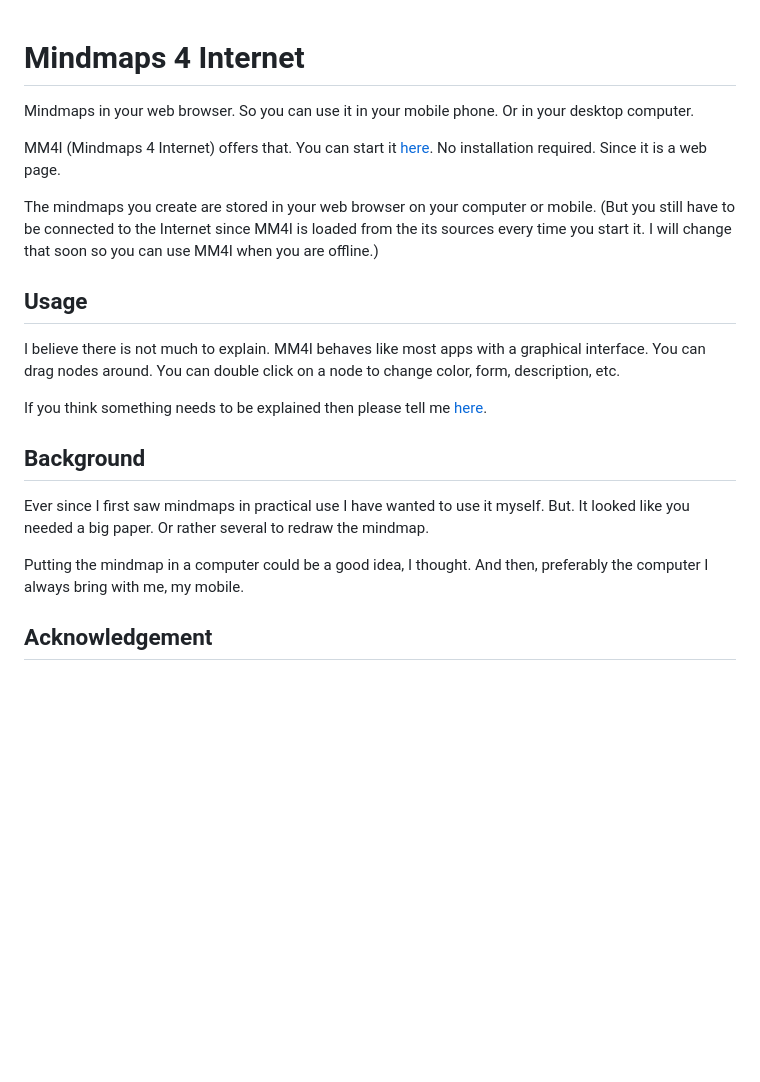
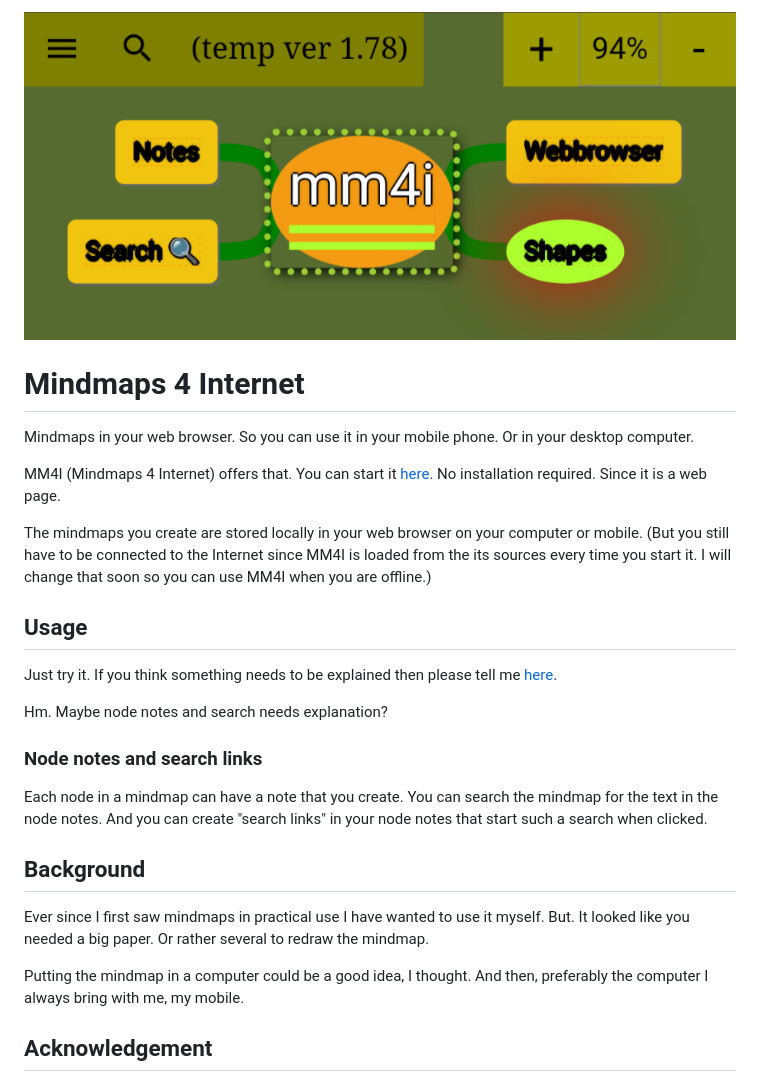
Before and after one commit to lborgman/mm4i, a Markdown page: README.md, the part around the change. Rendered like a GitHub page; pictures changed too: img/mm4i.png (added); blank space fills up the shorter version.

```diff
--- a/README.md
+++ b/README.md
@@ -1,34 +1,26 @@
+![my image](./img/mm4i.png)
+
 # Mindmaps 4 Internet
 
 Mindmaps in your web browser. So you can use it in your mobile phone. Or in your desktop computer.
 
-MM4I (Mindmaps 4 Internet) offers that.
-You can start it [here](https://lborgman.github.io/mm4i/mm4i.html).
-No installation required. Since it is a web page.
+MM4I (Mindmaps 4 Internet) offers that.  You can start it [here](https://lborgman.github.io/mm4i/mm4i.html).  No installation required. Since it is a web page.
 
-The mindmaps you create are stored in your web browser on your computer or mobile.
-(But you still have to be connected to the Internet since MM4I is loaded from the its
-sources every time you start it.
-I will change that soon so you can use MM4I when you are offline.)
+The mindmaps you create are stored locally in your web browser on your computer or mobile.  (But you still have to be connected to the Internet since MM4I is loaded from the its sources every time you start it.  I will change that soon so you can use MM4I when you are offline.)
 
 
 ## Usage
-I believe there is not much to explain.
-MM4I behaves like most apps with a graphical interface.
-You can drag nodes around.
-You can double click on a node to change color, form, description, etc.
+Just try it. If you think something needs to be explained then please tell me [here](https://github.com/lborgman/mm4i/issues).
 
-If you think something needs to be explained then please tell me
-[here](https://github.com/lborgman/mm4i/issues).
+Hm. Maybe node notes and search needs explanation?
 
+### Node notes and search links
+Each node in a mindmap can have a note that you create.  You can search the mindmap for the text in the node notes.  And you can create "search links" in your node notes that start such a search when clicked.
 
 ## Background
-Ever since I first saw mindmaps in practical use I have wanted to use it myself.
-But. It looked like you needed a big paper.
-Or rather several to redraw the mindmap.
+Ever since I first saw mindmaps in practical use I have wanted to use it myself.  But. It looked like you needed a big paper.  Or rather several to redraw the mindmap.
 
-Putting the mindmap in a computer could be a good idea, I thought.
-And then, preferably the computer I always bring with me, my mobile.
+Putting the mindmap in a computer could be a good idea, I thought.  And then, preferably the computer I always bring with me, my mobile.
 
 
 ## Acknowledgement
```
Also changed, not shown: 1 other file.
